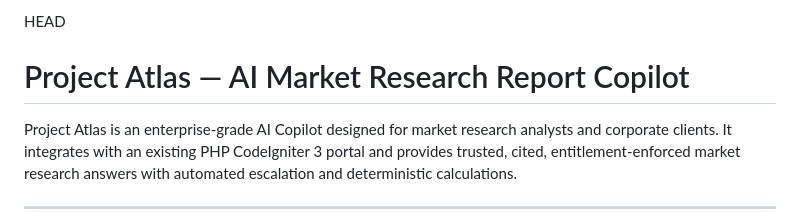
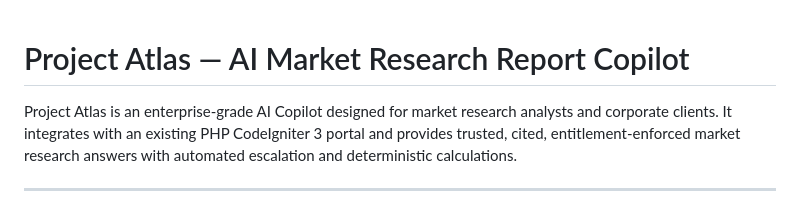
Before and after one commit to vivekkumar1506/Project-Atlas, a Markdown page: README.md, the part around the change. Drawn GitHub-style.

Commit message:
docs: Clean up README header and update execution instructions

```diff
--- a/README.md
+++ b/README.md
@@ -1,4 +1,3 @@
- HEAD
 # Project Atlas — AI Market Research Report Copilot
 
 Project Atlas is an enterprise-grade AI Copilot designed for market research analysts and corporate clients. It integrates with an existing PHP CodeIgniter 3 portal and provides trusted, cited, entitlement-enforced market research answers with automated escalation and deterministic calculations.
```
